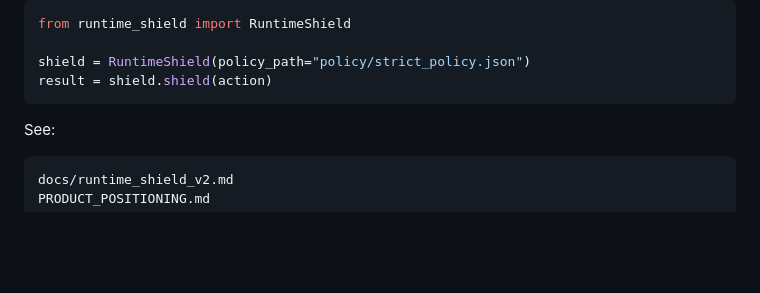
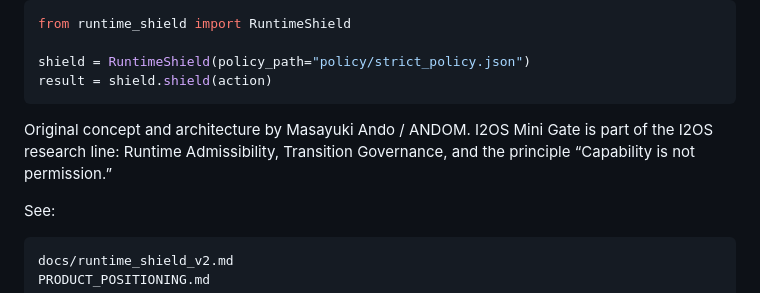
Before and after one commit to i2os-lab/I2OS-Mini-Gate, a Markdown page: README.md, the part around the change. Drawn GitHub-style; blank space fills up the shorter version.

Commit message:
Update README with original concept attribution
Add attribution and project context to README.

````diff
--- a/README.md
+++ b/README.md
@@ -365,6 +365,8 @@ from runtime_shield import RuntimeShield
 shield = RuntimeShield(policy_path="policy/strict_policy.json")
 result = shield.shield(action)
 ```
+Original concept and architecture by Masayuki Ando / ANDOM.
+I2OS Mini Gate is part of the I2OS research line: Runtime Admissibility, Transition Governance, and the principle “Capability is not permission.”
 
 See:
 
````
